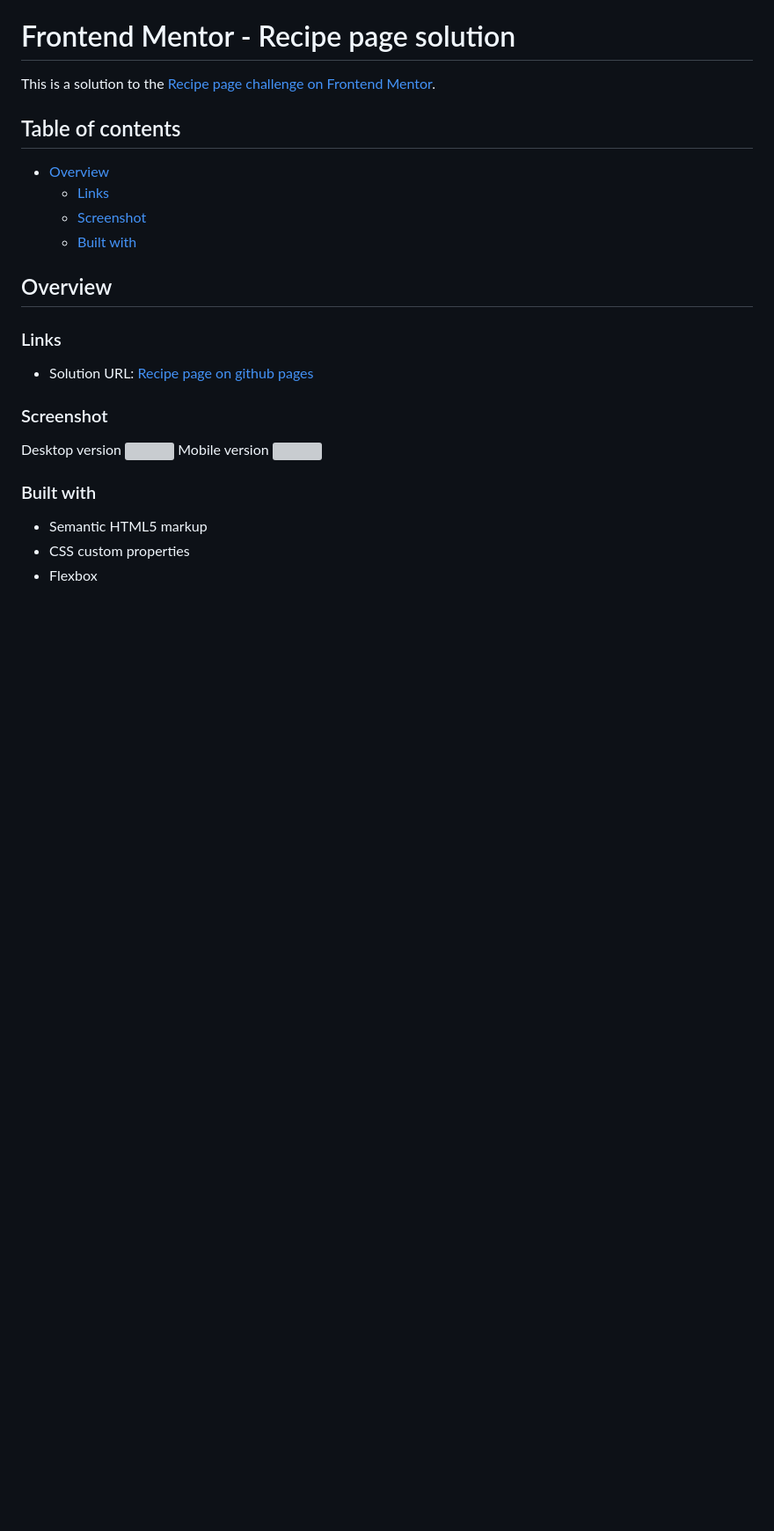
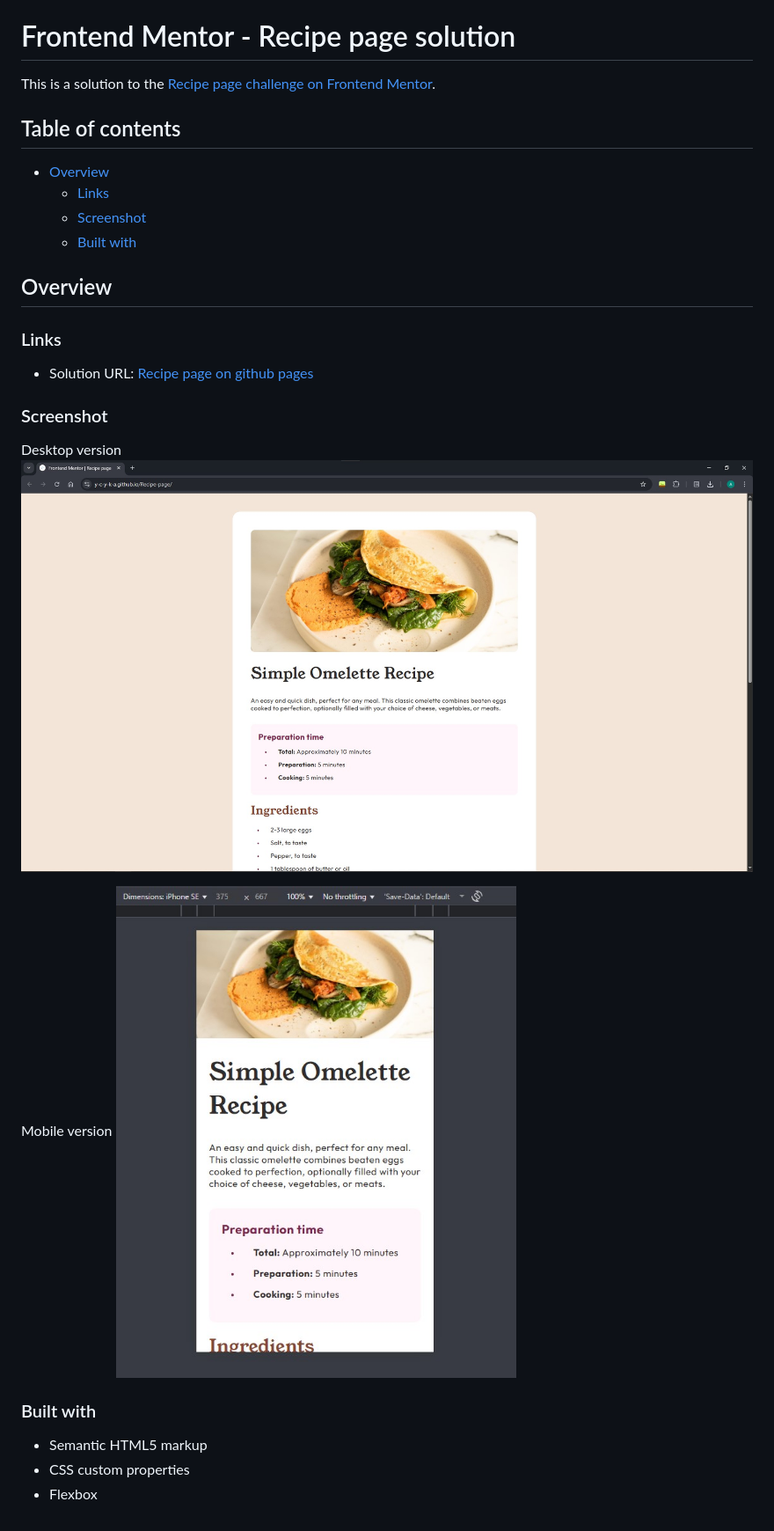
Before and after one commit to y-c-y-k-a/Recipe-page, a Markdown page: README.md, the part around the change. Shown: that part at 88% size. Drawn GitHub-style; pictures changed too: assets/screenshots/desktop.jpg (added), assets/screenshots/mobile.jpg (added); blank space fills up the shorter version; grey boxes are pictures that could not be loaded.

Commit message:
Обновил README, добавил скриншоты

```diff
--- a/README.md
+++ b/README.md
@@ -18,9 +18,10 @@ This is a solution to the [Recipe page challenge on Frontend Mentor](https://www
 ### Screenshot
 
 Desktop version
-![](./screenshot.jpg)
+![Desktop version](./assets/screenshots/desktop.jpg)
+
 Mobile version
-![]()
+![Desktop version](./assets/screenshots/mobile.jpg)
 
 ### Built with
 
```
